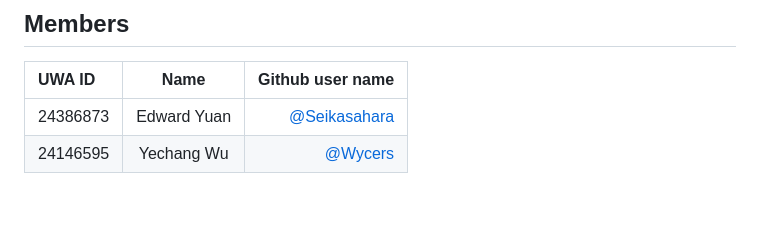
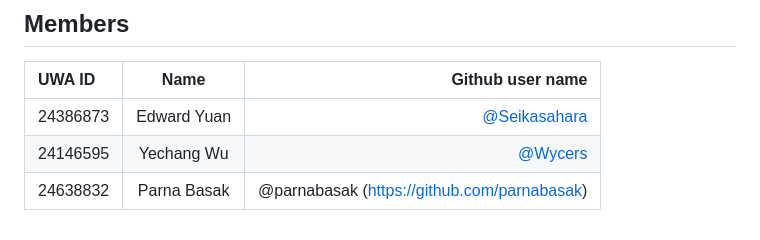
Before and after one commit to SeiKasahara/Agile-Web-App, a Markdown page: README.md, the part around the change. Rendered like a GitHub page; blank space fills up the shorter version.

```diff
--- a/README.md
+++ b/README.md
@@ -120,3 +120,4 @@ pytest
 | :------- | :---------: | ---------------------------------------------: |
 | 24386873 | Edward Yuan | [@Seikasahara](https://github.com/Seikasahara) |
 | 24146595 | Yechang Wu  |           [@Wycers](https://github.com/wycers) |
+| 24638832 | Parna Basak |  @parnabasak (https://github.com/parnabasak)   |
```
